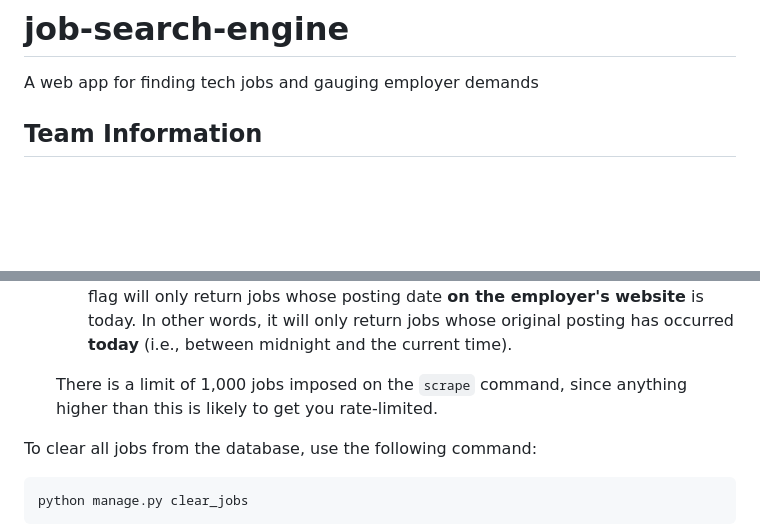
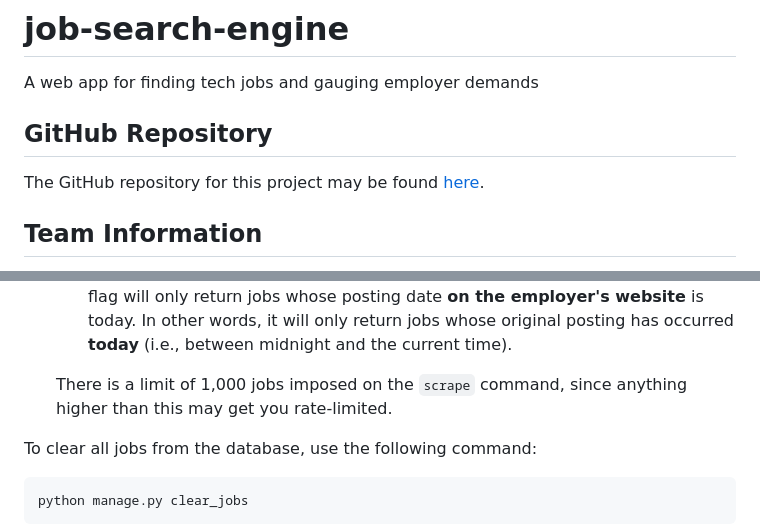
Before and after one commit to msmithp/jse-annotate, a Markdown page: README.md, 2 parts joined by grey strips. GitHub-like rendering; blank space fills up the shorter version.

```diff
--- a/README.md
+++ b/README.md
@@ -1,6 +1,10 @@
 # job-search-engine
 
 A web app for finding tech jobs and gauging employer demands
+
+## GitHub Repository
+
+The GitHub repository for this project may be found [here](https://github.com/msmithp/job-search-engine).
 
 ## Team Information
 
@@ -258,7 +289,7 @@ This section discusses how to scrape new job data.
     * `--hours <num_hours>` - Specifies the maximum number of hours old a scraped job may be. Note that the age of a job posting as specified here is the age of the posting on Indeed, not the age of the posting on the employer's website.
     * `--today` - Flag that limits scraped jobs to just those uploaded on the current date. If both `--hours` and `--today` are specified, then `--today` will take precedence. **The `--today` flag is stricter than the `--hours` flag**: The `--today` flag will only return jobs whose posting date **on the employer's website** is today. In other words, it will only return jobs whose original posting has occurred **today** (i.e., between midnight and the current time).
 
-    There is a limit of 1,000 jobs imposed on the `scrape` command, since anything higher than this is likely to get you rate-limited.
+    There is a limit of 1,000 jobs imposed on the `scrape` command, since anything higher than this may get you rate-limited.
 
 To clear all jobs from the database, use the following command:
 
```
Also changed, not shown: other parts of README.md (+32 -5 lines).
